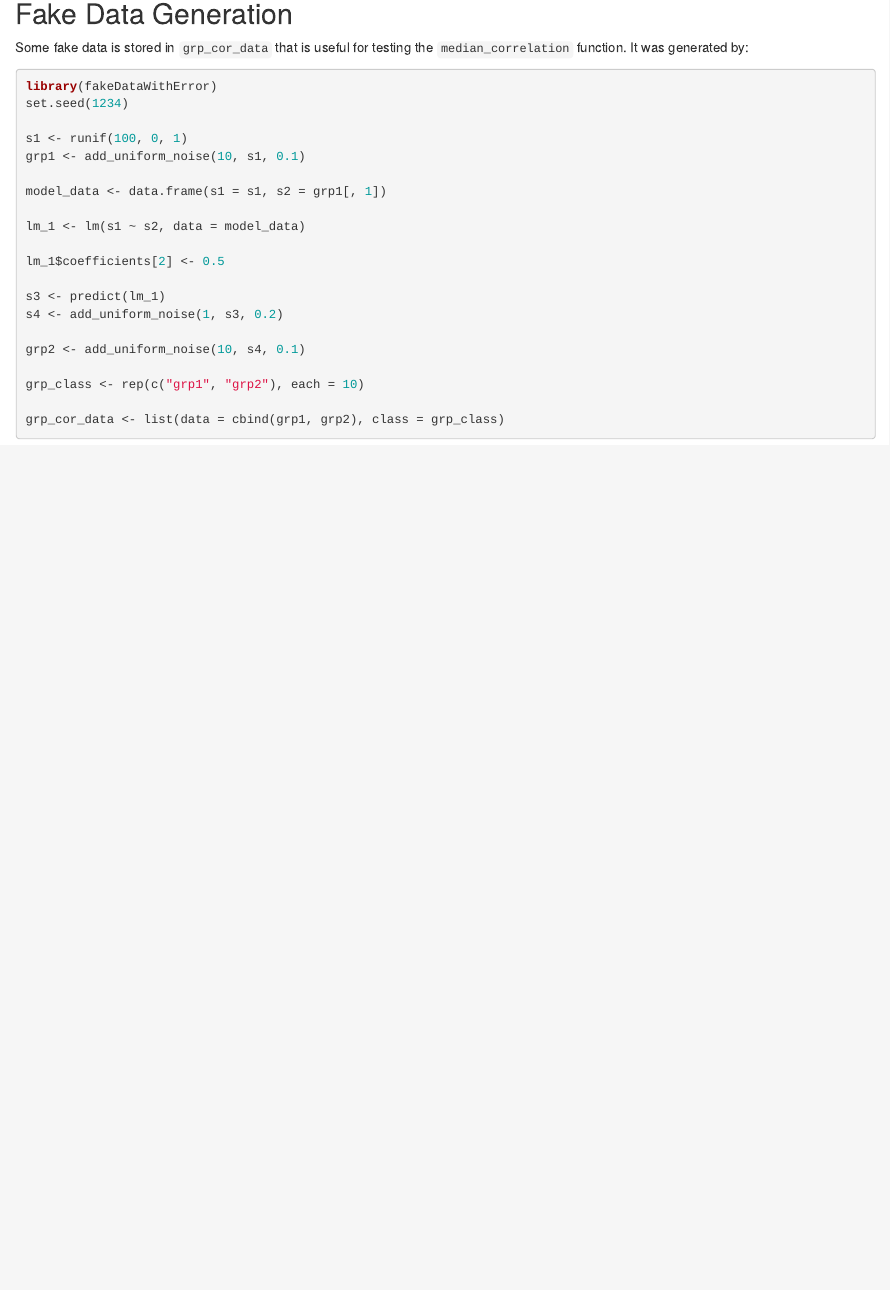
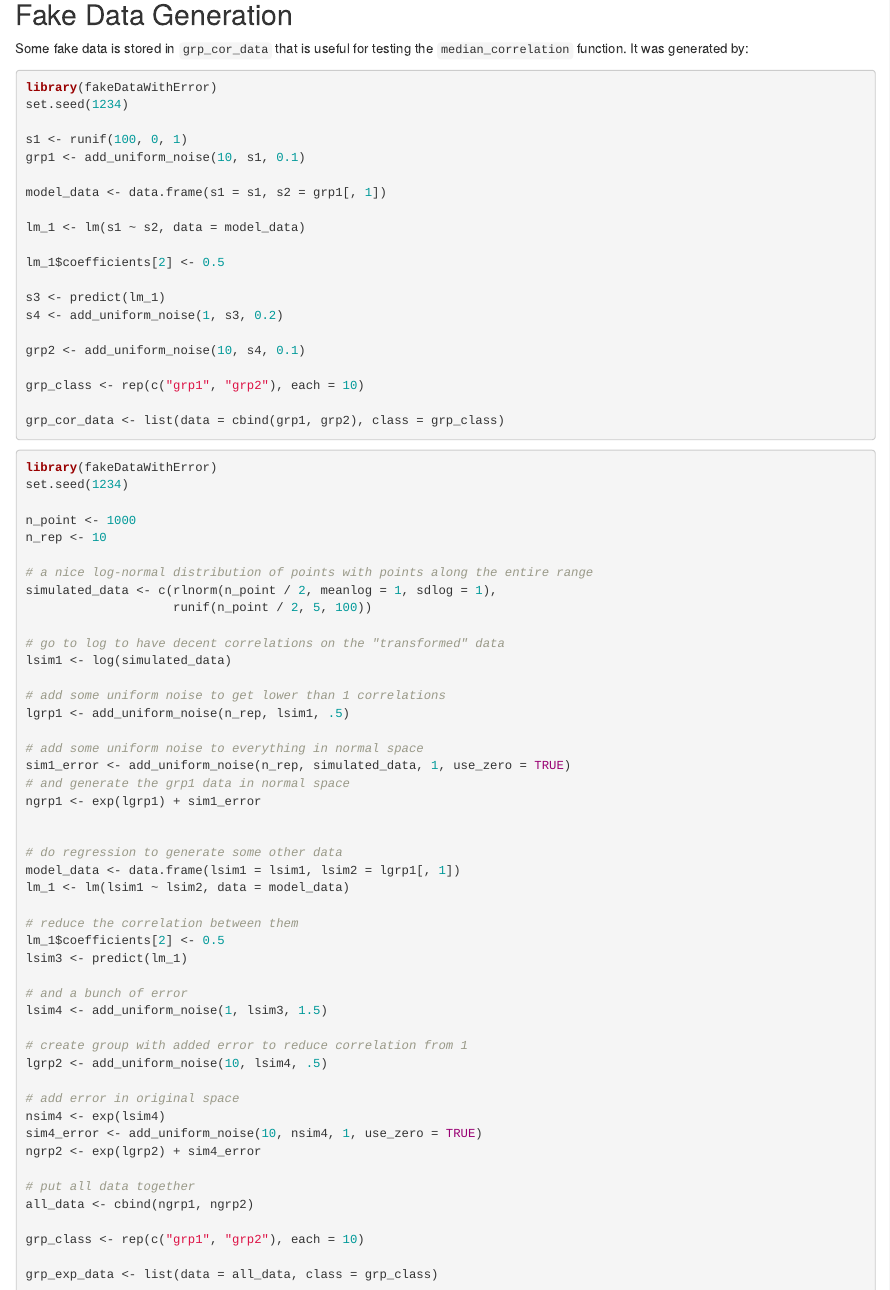
Before and after one commit to simexin/visualizationQualityControl, an R Markdown document (README.Rmd): the page in a window 1100 px wide, from 780 px down. Rendered offline with R 4.5, knitr and Pandoc, with nearby package versions.

Commit message:
add a different set of fake data that needs transformation and filtering prior to pca and other qc methods

````diff
--- a/README.Rmd
+++ b/README.Rmd
@@ -49,7 +49,7 @@ you want to happen.
 Some fake data is stored in `grp_cor_data` that is useful for testing the `median_correlation`
 function. It was generated by:
 
-```r
+```{r fakedata, eval=FALSE}
 library(fakeDataWithError)
 set.seed(1234)
 
@@ -71,3 +71,53 @@ grp_class <- rep(c("grp1", "grp2"), each = 10)
 
 grp_cor_data <- list(data = cbind(grp1, grp2), class = grp_class)
 ```
+
+```{r fakedata2, eval=FALSE}
+library(fakeDataWithError)
+set.seed(1234)
+
+n_point <- 1000
+n_rep <- 10
+
+# a nice log-normal distribution of points with points along the entire range
+simulated_data <- c(rlnorm(n_point / 2, meanlog = 1, sdlog = 1),
+                    runif(n_point / 2, 5, 100))
+
+# go to log to have decent correlations on the "transformed" data
+lsim1 <- log(simulated_data)
+
+# add some uniform noise to get lower than 1 correlations
+lgrp1 <- add_uniform_noise(n_rep, lsim1, .5)
+
+# add some uniform noise to everything in normal space
+sim1_error <- add_uniform_noise(n_rep, simulated_data, 1, use_zero = TRUE)
+# and generate the grp1 data in normal space
+ngrp1 <- exp(lgrp1) + sim1_error
+
+
+# do regression to generate some other data
+model_data <- data.frame(lsim1 = lsim1, lsim2 = lgrp1[, 1])
+lm_1 <- lm(lsim1 ~ lsim2, data = model_data)
+
+# reduce the correlation between them
+lm_1$coefficients[2] <- 0.5
+lsim3 <- predict(lm_1)
+
+# and a bunch of error
+lsim4 <- add_uniform_noise(1, lsim3, 1.5)
+
+# create group with added error to reduce correlation from 1
+lgrp2 <- add_uniform_noise(10, lsim4, .5)
+
+# add error in original space
+nsim4 <- exp(lsim4)
+sim4_error <- add_uniform_noise(10, nsim4, 1, use_zero = TRUE)
+ngrp2 <- exp(lgrp2) + sim4_error
+
+# put all data together
+all_data <- cbind(ngrp1, ngrp2)
+
+grp_class <- rep(c("grp1", "grp2"), each = 10)
+
+grp_exp_data <- list(data = all_data, class = grp_class)
+```
````
Also changed, not shown: 1 other file.
